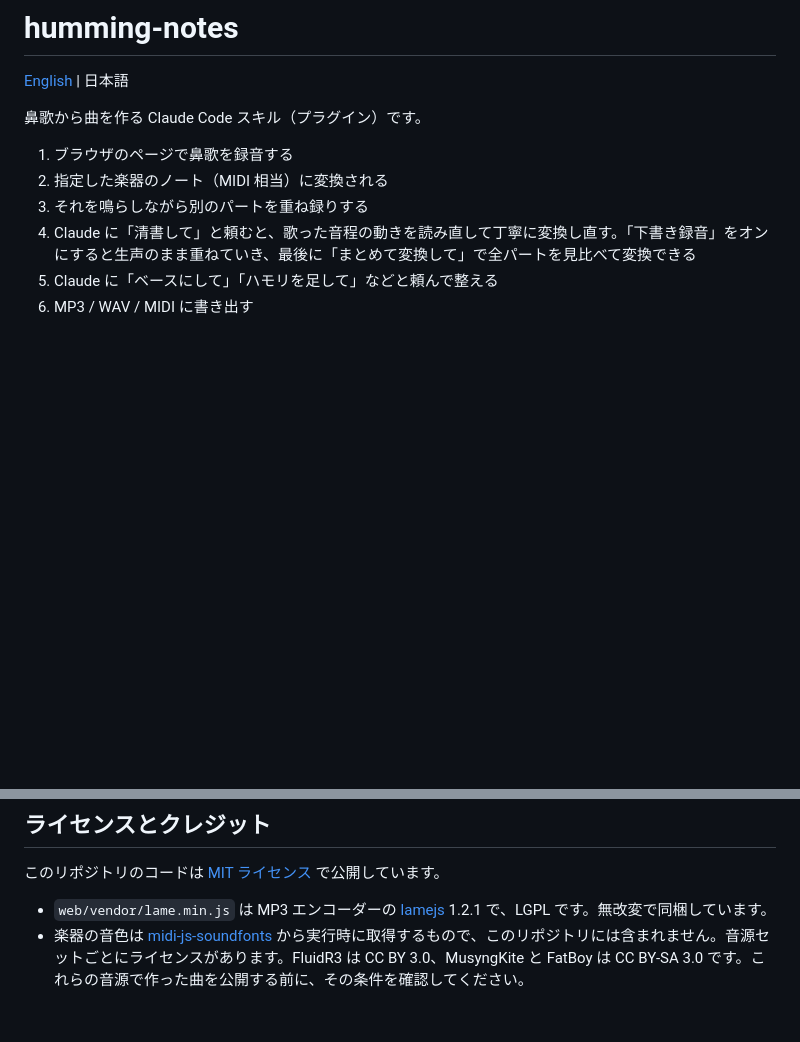
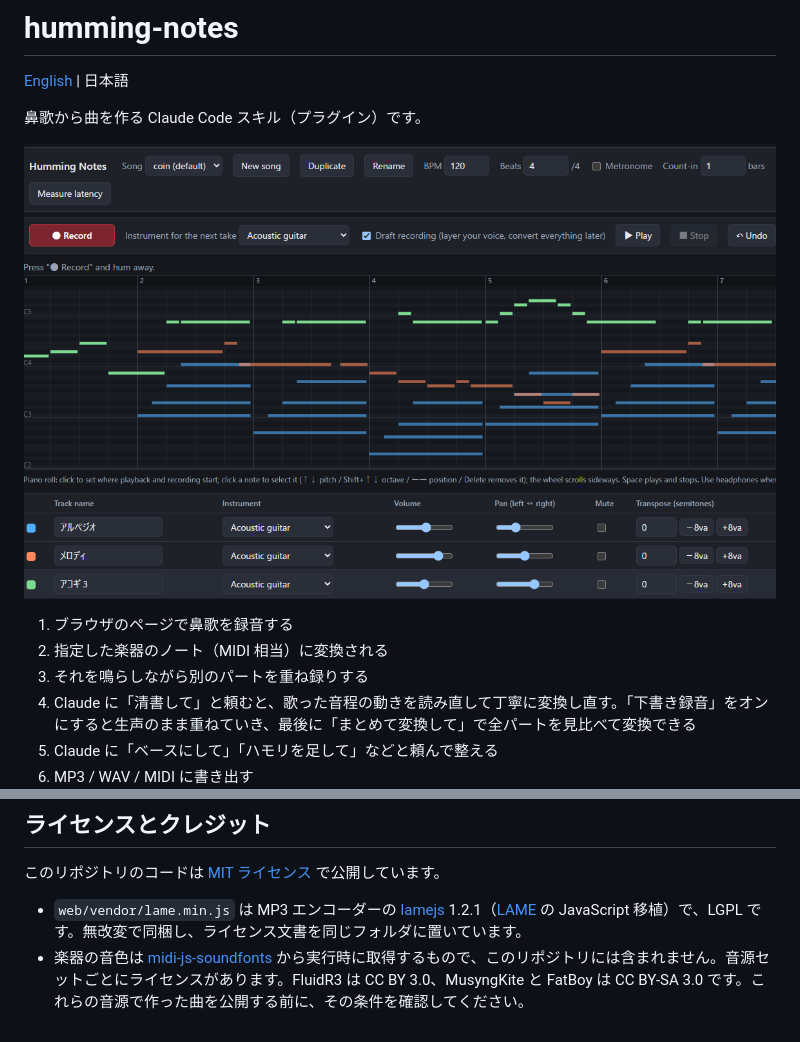
Before and after one commit to dala00/humming-notes, a Markdown page: README.ja.md, 2 parts joined by grey strips. GitHub-like rendering; pictures changed too: docs/screenshot.png (added); blank space fills up the shorter version.

Commit message:
Add screenshot, LGPL texts for lamejs, and generalize CLAUDE.md
Co-Authored-By: Claude <noreply@anthropic.com>

```diff
--- a/README.ja.md
+++ b/README.ja.md
@@ -3,6 +3,8 @@
 [English](README.md) | 日本語
 
 鼻歌から曲を作る Claude Code スキル（プラグイン）です。
+
+![録音ページ。3 つのパートを重ねたピアノロールとトラック一覧（英語表示）](docs/screenshot.png)
 
 1. ブラウザのページで鼻歌を録音する
 2. 指定した楽器のノート（MIDI 相当）に変換される
@@ -70,5 +72,5 @@ node plugins/humming-notes/skills/humming/scripts/humming.mjs serve --open
 
 このリポジトリのコードは [MIT ライセンス](LICENSE) で公開しています。
 
-- `web/vendor/lame.min.js` は MP3 エンコーダーの [lamejs](https://github.com/zhuker/lamejs) 1.2.1 で、LGPL です。無改変で同梱しています。
+- `web/vendor/lame.min.js` は MP3 エンコーダーの [lamejs](https://github.com/zhuker/lamejs) 1.2.1（[LAME](https://lame.sourceforge.net) の JavaScript 移植）で、LGPL です。無改変で同梱し、ライセンス文書を同じフォルダに置いています。
 - 楽器の音色は [midi-js-soundfonts](https://github.com/gleitz/midi-js-soundfonts) から実行時に取得するもので、このリポジトリには含まれません。音源セットごとにライセンスがあります。FluidR3 は CC BY 3.0、MusyngKite と FatBoy は CC BY-SA 3.0 です。これらの音源で作った曲を公開する前に、その条件を確認してください。
```
Also changed, not shown: CLAUDE.md (+5 -7 lines), README.md (+3 -1 lines), 4 other files.
